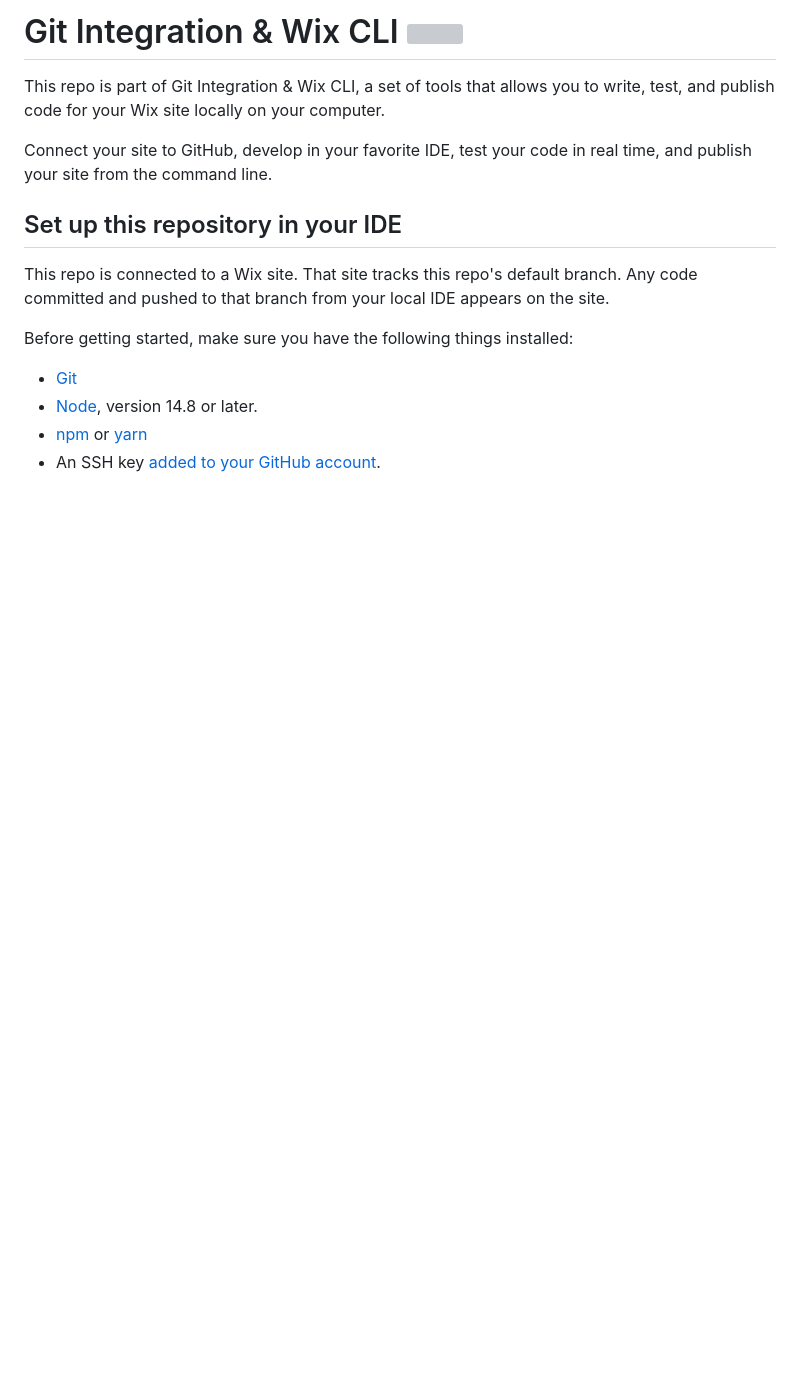
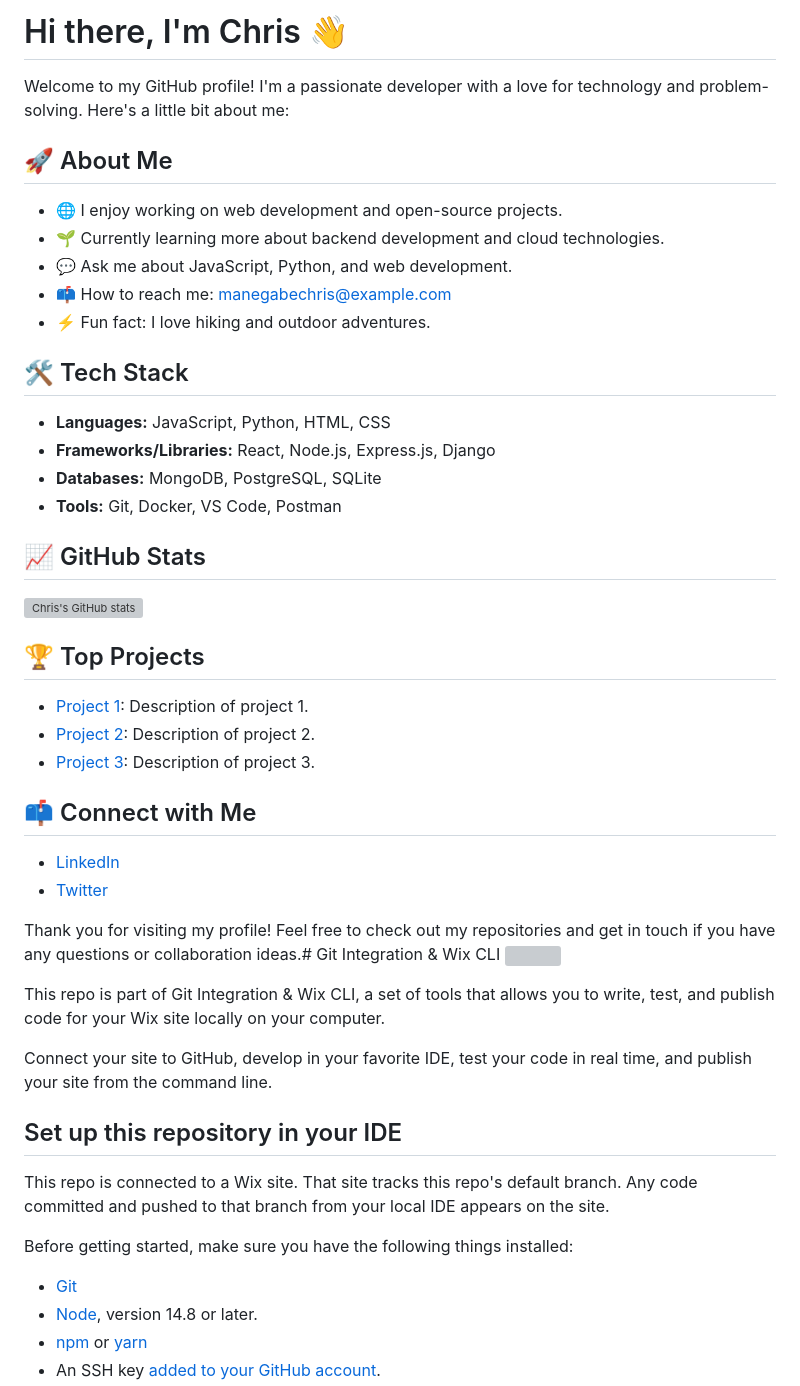
Before and after one commit to manegabechris/gamma-platine, a Markdown page: README.md, the part around the change. Rendered like a GitHub page; blank space fills up the shorter version; grey boxes are pictures that could not be loaded.

Commit message:
Update README.md
Signed-off-by: manegabe chris <191008699+manegabechris@users.noreply.github.com>

```diff
--- a/README.md
+++ b/README.md
@@ -1,4 +1,34 @@
-# Git Integration & Wix CLI <img align="left" src="https://user-images.githubusercontent.com/89579857/185785022-cab37bf5-26be-4f11-85f0-1fac63c07d3b.png">
+# Hi there, I'm Chris 👋
+
+Welcome to my GitHub profile! I'm a passionate developer with a love for technology and problem-solving. Here's a little bit about me:
+
+## 🚀 About Me
+- 🌐 I enjoy working on web development and open-source projects.
+- 🌱 Currently learning more about backend development and cloud technologies.
+- 💬 Ask me about JavaScript, Python, and web development.
+- 📫 How to reach me: [manegabechris@example.com](mailto:manegabechris@example.com)
+- ⚡ Fun fact: I love hiking and outdoor adventures.
+
+## 🛠️ Tech Stack
+- **Languages:** JavaScript, Python, HTML, CSS
+- **Frameworks/Libraries:** React, Node.js, Express.js, Django
+- **Databases:** MongoDB, PostgreSQL, SQLite
+- **Tools:** Git, Docker, VS Code, Postman
+
+## 📈 GitHub Stats
+![Chris's GitHub stats](https://github-readme-stats.vercel.app/api?username=manegabechris&show_icons=true&theme=radical)
+
+## 🏆 Top Projects
+- [Project 1](https://github.com/manegabechris/project1): Description of project 1.
+- [Project 2](https://github.com/manegabechris/project2): Description of project 2.
+- [Project 3](https://github.com/manegabechris/project3): Description of project 3.
+
+## 📫 Connect with Me
+- [LinkedIn](https://www.linkedin.com/in/manegabechris/)
+- [Twitter](https://twitter.com/manegabechris)
+
+Thank you for visiting my profile!
+Feel free to check out my repositories and get in touch if you have any questions or collaboration ideas.# Git Integration & Wix CLI <img align="left" src="https://user-images.githubusercontent.com/89579857/185785022-cab37bf5-26be-4f11-85f0-1fac63c07d3b.png">
 
 This repo is part of Git Integration & Wix CLI, a set of tools that allows you to write, test, and publish code for your Wix site locally on your computer.
 
```
